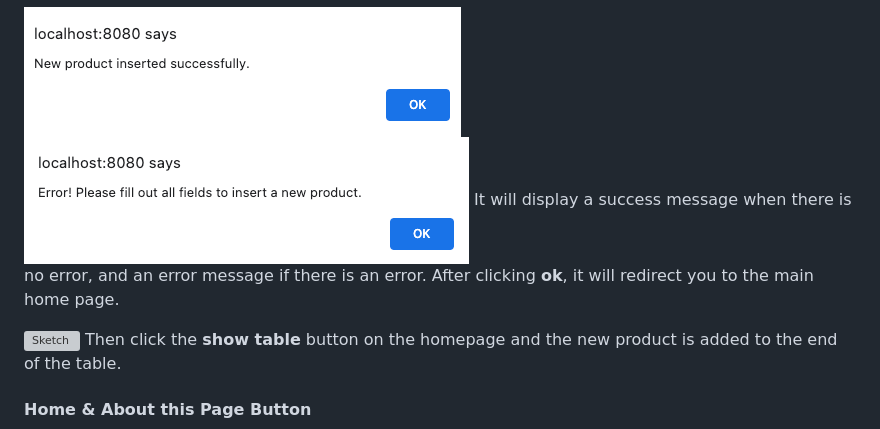
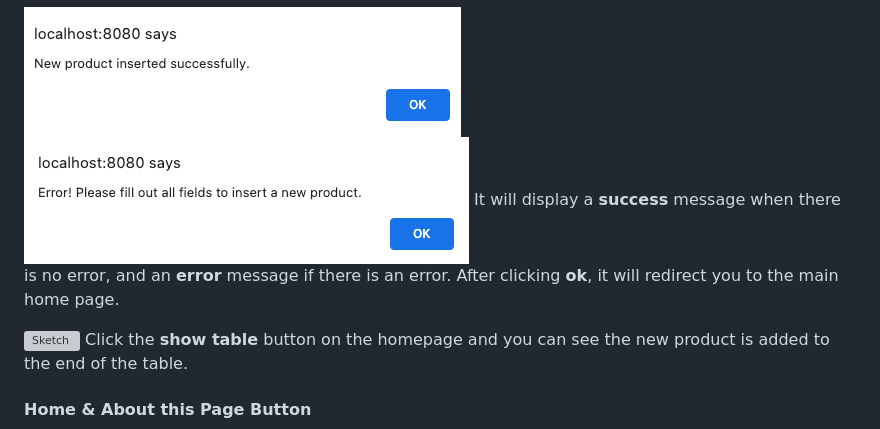
Before and after one commit to jinantonic/EAD-Lab-4, a Markdown page: README.md, the part around the change printed below. Drawn GitHub-style; grey boxes are pictures that could not be loaded.

```diff
--- a/README.md
+++ b/README.md
@@ -102,12 +102,12 @@ Enter the details and click **Insert** button.
 </br>
 
 ![Sketch](images/id-msg1.png)![Sketch](images/id-msg2.png)</br>
-It will display a success message when there is no error, and an error message if there is an error. After clicking **ok**, it will redirect you to the main home page.
+It will display a **success** message when there is no error, and an **error** message if there is an error. After clicking **ok**, it will redirect you to the main home page.
 
 </br>
 
 ![Sketch](images/id-result.png)
-Then click the **show table** button on the homepage and the new product is added to the end of the table.
+Click the **show table** button on the homepage and you can see the new product is added to the end of the table.
 
 </br>
 
```
Also changed, not shown: other parts of README.md (+4 -5 lines).
